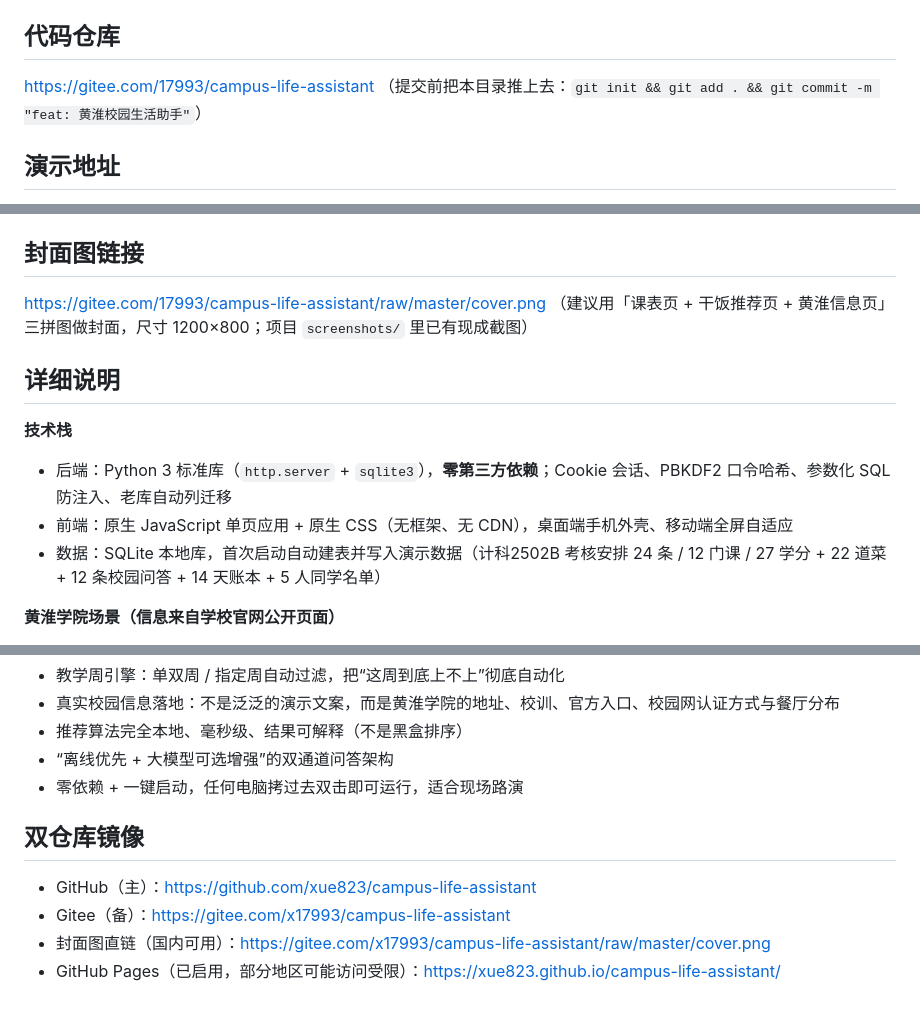
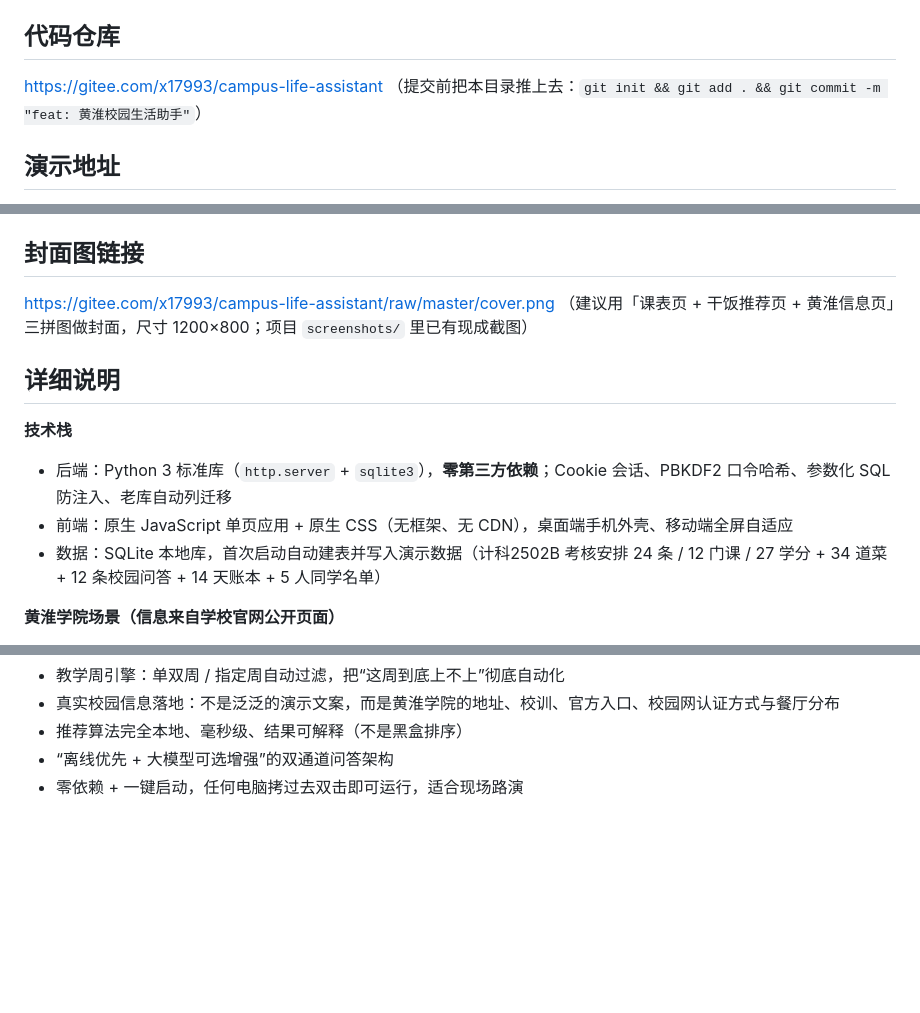
Before and after one commit to xue823/campus-life-assistant, a Markdown page: COMPETITION_SUBMISSION.md, 3 parts joined by grey strips. Drawn GitHub-style; blank space fills up the shorter version.

```diff
--- a/COMPETITION_SUBMISSION.md
+++ b/COMPETITION_SUBMISSION.md
@@ -8,7 +8,7 @@
 支持注册登录与数据增删改，零第三方依赖、离线可运行，双击 `start.bat` 即可演示。
 
 ## 代码仓库
-https://gitee.com/17993/campus-life-assistant
+https://gitee.com/x17993/campus-life-assistant
 （提交前把本目录推上去：`git init && git add . && git commit -m "feat: 黄淮校园生活助手"`）
 
 ## 演示地址
@@ -26,7 +26,7 @@ python server.py --port 8866    # 或 runtime\python\python.exe server.py --port
 > 若已部署到公网，把演示地址栏填成 `http://你的域名:8866/`；演示账号同上。
 
 ## 封面图链接
-https://gitee.com/17993/campus-life-assistant/raw/master/cover.png
+https://gitee.com/x17993/campus-life-assistant/raw/master/cover.png
 （建议用「课表页 + 干饭推荐页 + 黄淮信息页」三拼图做封面，尺寸 1200×800；项目 `screenshots/` 里已有现成截图）
 
 ## 详细说明
@@ -34,7 +34,7 @@ https://gitee.com/17993/campus-life-assistant/raw/master/cover.png
 **技术栈**
 - 后端：Python 3 标准库（`http.server` + `sqlite3`），**零第三方依赖**；Cookie 会话、PBKDF2 口令哈希、参数化 SQL 防注入、老库自动列迁移
 - 前端：原生 JavaScript 单页应用 + 原生 CSS（无框架、无 CDN），桌面端手机外壳、移动端全屏自适应
-- 数据：SQLite 本地库，首次启动自动建表并写入演示数据（计科2502B 考核安排 24 条 / 12 门课 / 27 学分 + 22 道菜 + 12 条校园问答 + 14 天账本 + 5 人同学名单）
+- 数据：SQLite 本地库，首次启动自动建表并写入演示数据（计科2502B 考核安排 24 条 / 12 门课 / 27 学分 + 34 道菜 + 12 条校园问答 + 14 天账本 + 5 人同学名单）
 
 **黄淮学院场景（信息来自学校官网公开页面）**
 - 学校概况：河南省驻马店市开源大道 76 号，18 个二级学院、61 个在招本科专业、占地 2760 亩，校训「厚德、博学、笃行、自强」
@@ -71,9 +71,3 @@ python server.py --port 8866      # 需 Python 3.8+，无需 pip 安装任何包
 - 推荐算法完全本地、毫秒级、结果可解释（不是黑盒排序）
 - “离线优先 + 大模型可选增强”的双通道问答架构
 - 零依赖 + 一键启动，任何电脑拷过去双击即可运行，适合现场路演
-
-## 双仓库镜像
-- GitHub（主）：https://github.com/xue823/campus-life-assistant
-- Gitee（备）：https://gitee.com/x17993/campus-life-assistant
-- 封面图直链（国内可用）：https://gitee.com/x17993/campus-life-assistant/raw/master/cover.png
-- GitHub Pages（已启用，部分地区可能访问受限）：https://xue823.github.io/campus-life-assistant/
```
